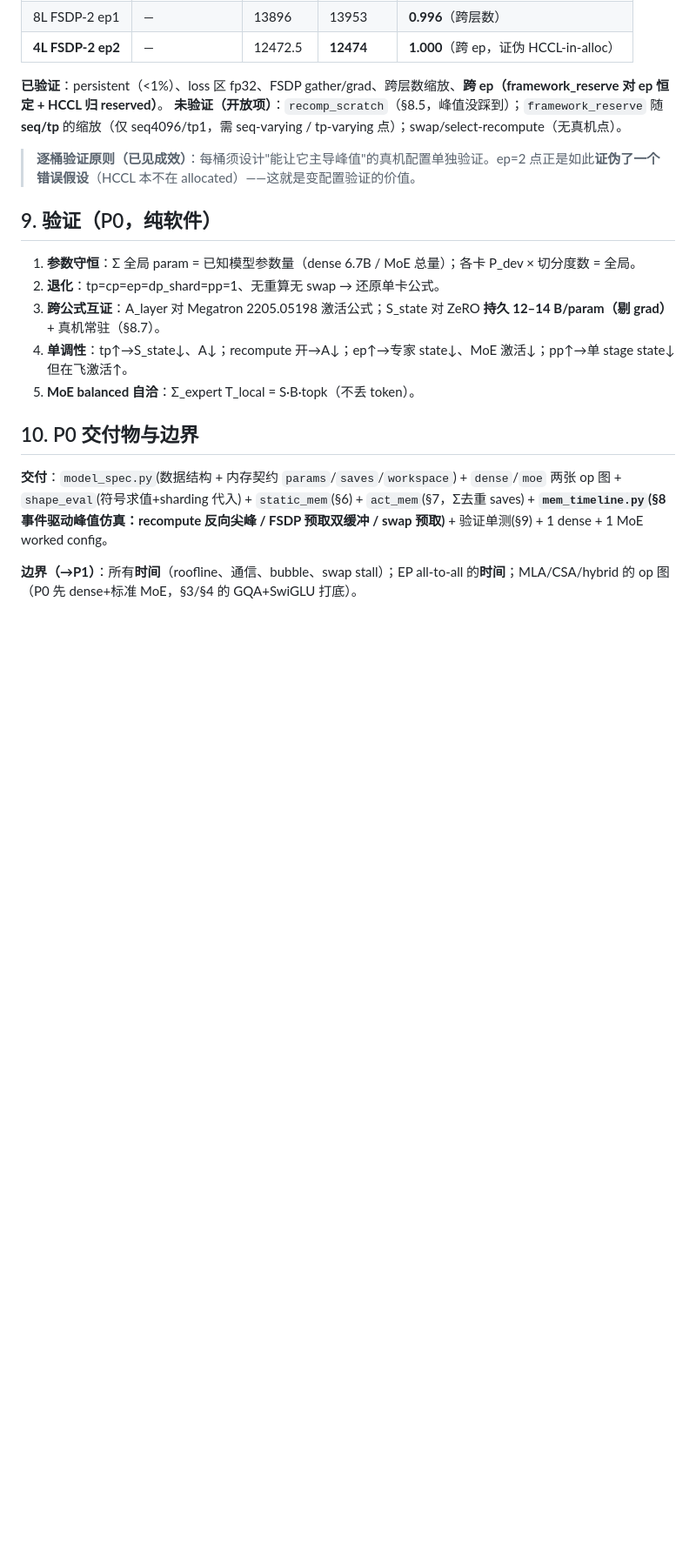
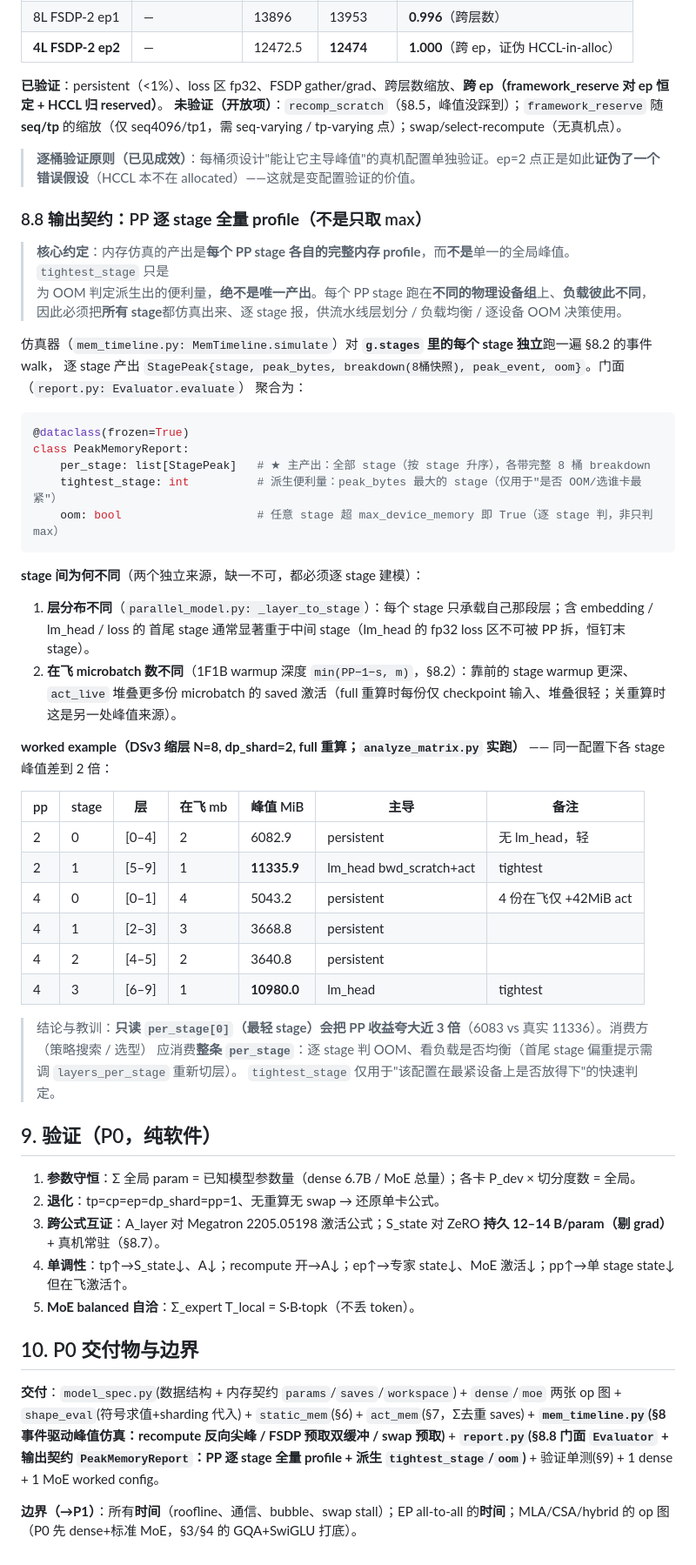
Before and after one commit to suhaibo666/autoparallel, a Markdown page: specs/2026-06-29-p0-modelspec-and-memory-design.md, the part around the change. Shown at 87% size. GitHub-like rendering; blank space fills up the shorter version.

Commit message:
spec(§8.8): PP 输出契约——逐 stage 全量 profile（非只取 max）
明确内存仿真的产出是每个 PP stage 各自的完整 profile（per_stage 全量），
tightest_stage 仅为 OOM 判定的派生量。补 PeakMemoryReport 数据结构、
stage 间差异的两个来源（层分布 + 1F1B warmup 深度）、DSv3 N=8 逐 stage
worked example，并入 §10 交付物（report.py）。

Co-Authored-By: Claude Opus 4.8 (1M context) <noreply@anthropic.com>

````diff
--- a/specs/2026-06-29-p0-modelspec-and-memory-design.md
+++ b/specs/2026-06-29-p0-modelspec-and-memory-design.md
@@ -317,6 +317,45 @@ fp32 AdamW 训练后常驻 = param(4)+m(4)+v(4) = **12 B/param**（不是 16）
 
 > **逐桶验证原则（已见成效）**：每桶须设计"能让它主导峰值"的真机配置单独验证。ep=2 点正是如此**证伪了一个错误假设**（HCCL 本不在 allocated）——这就是变配置验证的价值。
 
+### 8.8 输出契约：PP **逐 stage 全量 profile**（不是只取 max）
+
+> **核心约定**：内存仿真的产出是**每个 PP stage 各自的完整内存 profile**，而**不是**单一的全局峰值。`tightest_stage` 只是\
+> 为 OOM 判定派生出的便利量，**绝不是唯一产出**。每个 PP stage 跑在**不同的物理设备组**上、**负载彼此不同**，\
+> 因此必须把**所有 stage**都仿真出来、逐 stage 报，供流水线层划分 / 负载均衡 / 逐设备 OOM 决策使用。
+
+仿真器（`mem_timeline.py: MemTimeline.simulate`）对 **`g.stages` 里的每个 stage 独立**跑一遍 §8.2 的事件 walk，
+逐 stage 产出 `StagePeak{stage, peak_bytes, breakdown(8桶快照), peak_event, oom}`。门面（`report.py: Evaluator.evaluate`）
+聚合为：
+
+```python
+@dataclass(frozen=True)
+class PeakMemoryReport:
+    per_stage: list[StagePeak]   # ★ 主产出：全部 stage（按 stage 升序），各带完整 8 桶 breakdown
+    tightest_stage: int          # 派生便利量：peak_bytes 最大的 stage（仅用于"是否 OOM/选谁卡最紧"）
+    oom: bool                    # 任意 stage 超 max_device_memory 即 True（逐 stage 判，非只判 max）
+```
+
+**stage 间为何不同**（两个独立来源，缺一不可，都必须逐 stage 建模）：
+1. **层分布不同**（`parallel_model.py: _layer_to_stage`）：每个 stage 只承载自己那段层；含 embedding / lm_head / loss 的
+   首尾 stage 通常显著重于中间 stage（lm_head 的 fp32 loss 区不可被 PP 拆，恒钉末 stage）。
+2. **在飞 microbatch 数不同**（1F1B warmup 深度 `min(PP−1−s, m)`，§8.2）：靠前的 stage warmup 更深、`act_live` 堆叠更多份
+   microbatch 的 saved 激活（full 重算时每份仅 checkpoint 输入、堆叠很轻；关重算时这是另一处峰值来源）。
+
+**worked example（DSv3 缩层 N=8, dp_shard=2, full 重算；`analyze_matrix.py` 实跑）** —— 同一配置下各 stage 峰值差到 2 倍：
+
+| pp | stage | 层 | 在飞 mb | 峰值 MiB | 主导 | 备注 |
+|---|---|---|---|---|---|---|
+| 2 | 0 | [0–4] | 2 | 6082.9 | persistent | 无 lm_head，轻 |
+| 2 | 1 | [5–9] | 1 | **11335.9** | lm_head bwd_scratch+act | tightest |
+| 4 | 0 | [0–1] | 4 | 5043.2 | persistent | 4 份在飞仅 +42MiB act |
+| 4 | 1 | [2–3] | 3 | 3668.8 | persistent | |
+| 4 | 2 | [4–5] | 2 | 3640.8 | persistent | |
+| 4 | 3 | [6–9] | 1 | **10980.0** | lm_head | tightest |
+
+> 结论与教训：**只读 `per_stage[0]`（最轻 stage）会把 PP 收益夸大近 3 倍**（6083 vs 真实 11336）。消费方（策略搜索 / 选型）
+> 应消费**整条 `per_stage`**：逐 stage 判 OOM、看负载是否均衡（首尾 stage 偏重提示需调 `layers_per_stage` 重新切层）。
+> `tightest_stage` 仅用于"该配置在最紧设备上是否放得下"的快速判定。
+
 ## 9. 验证（P0，纯软件）
 
 1. **参数守恒**：Σ 全局 param = 已知模型参数量（dense 6.7B / MoE 总量）；各卡 P_dev × 切分度数 = 全局。
@@ -327,6 +366,6 @@ fp32 AdamW 训练后常驻 = param(4)+m(4)+v(4) = **12 B/param**（不是 16）
 
 ## 10. P0 交付物与边界
 
-**交付**：`model_spec.py`(数据结构 + 内存契约 `params`/`saves`/`workspace`) + `dense`/`moe` 两张 op 图 + `shape_eval`(符号求值+sharding 代入) + `static_mem`(§6) + `act_mem`(§7，Σ去重 saves) + **`mem_timeline.py`(§8 事件驱动峰值仿真：recompute 反向尖峰 / FSDP 预取双缓冲 / swap 预取)** + 验证单测(§9) + 1 dense + 1 MoE worked config。
+**交付**：`model_spec.py`(数据结构 + 内存契约 `params`/`saves`/`workspace`) + `dense`/`moe` 两张 op 图 + `shape_eval`(符号求值+sharding 代入) + `static_mem`(§6) + `act_mem`(§7，Σ去重 saves) + **`mem_timeline.py`(§8 事件驱动峰值仿真：recompute 反向尖峰 / FSDP 预取双缓冲 / swap 预取)** + **`report.py`(§8.8 门面 `Evaluator` + 输出契约 `PeakMemoryReport`：PP **逐 stage 全量 profile** + 派生 `tightest_stage`/`oom`)** + 验证单测(§9) + 1 dense + 1 MoE worked config。
 
 **边界（→P1）**：所有**时间**（roofline、通信、bubble、swap stall）；EP all-to-all 的**时间**；MLA/CSA/hybrid 的 op 图（P0 先 dense+标准 MoE，§3/§4 的 GQA+SwiGLU 打底）。
````
